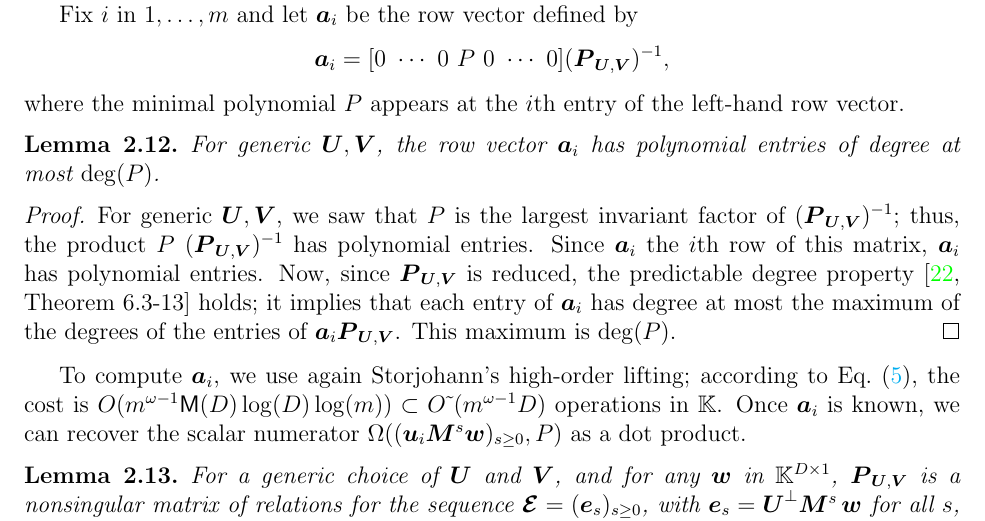
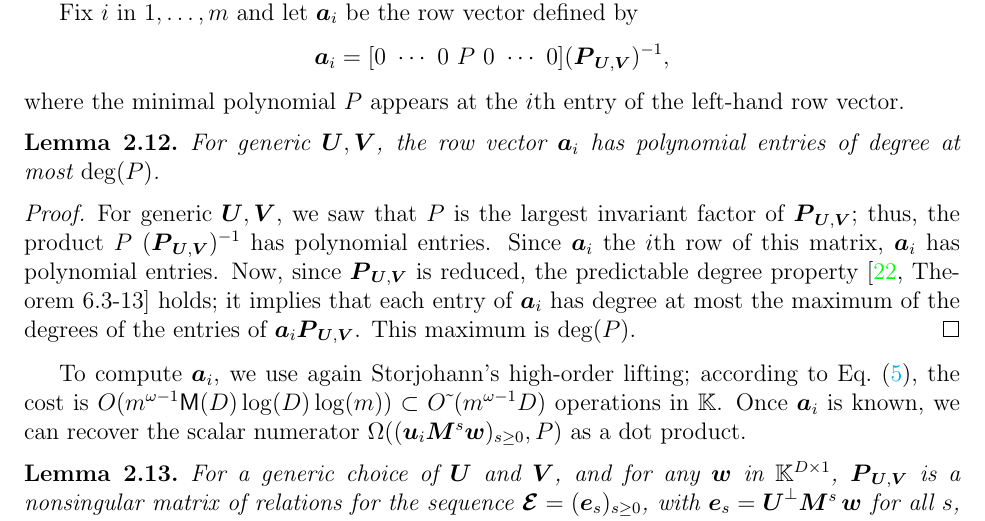
Before and after one commit to ke456/block-sparse-FGLM, a LaTeX thesis (thesis/thesis.tex): part of page 12 of 43, cut so that both start at the same text. Compiled offline with pdfLaTeX.

Commit message:
fixed typo

```diff
--- a/thesis/thesis.tex
+++ b/thesis/thesis.tex
@@ -1023,7 +1023,7 @@ left-hand row vector.
 \end{lemma}
 \begin{proof}
   For generic $\mU,\mV$, we saw that $\minpoly$ is the largest invariant factor
-  of $ (\mat{P}_{\mU,\mV})^{-1}$; thus, the product $\minpoly\
+  of $ \mat{P}_{\mU,\mV}$; thus, the product $\minpoly\
   (\mat{P}_{\mU,\mV})^{-1}$ has polynomial entries. Since $\row{a}_i$ the $i$th
   row of this matrix, $\row{a}_i$ has polynomial entries.  Now, since
   $\mat{P}_{\mU,\mV}$ is reduced, the predictable degree property
```
